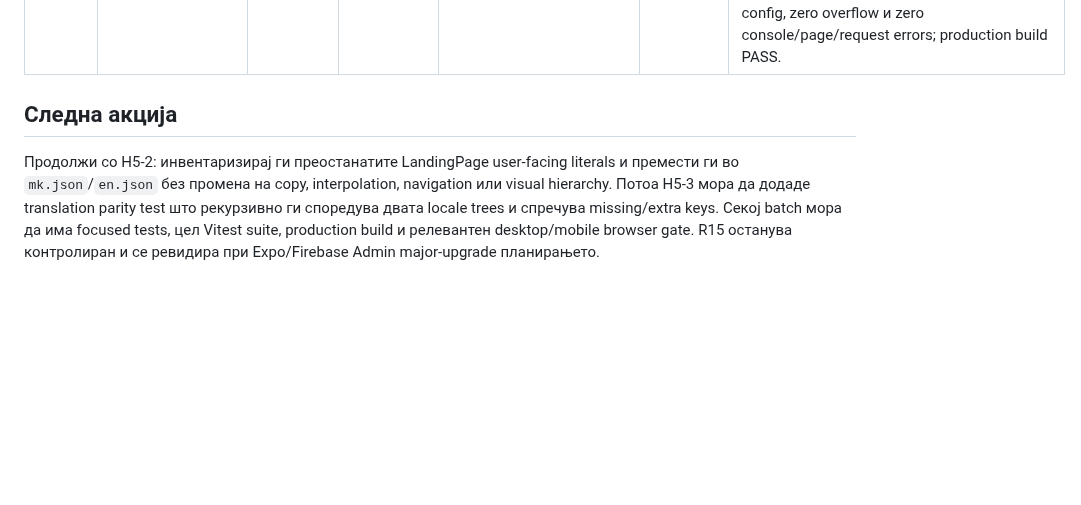
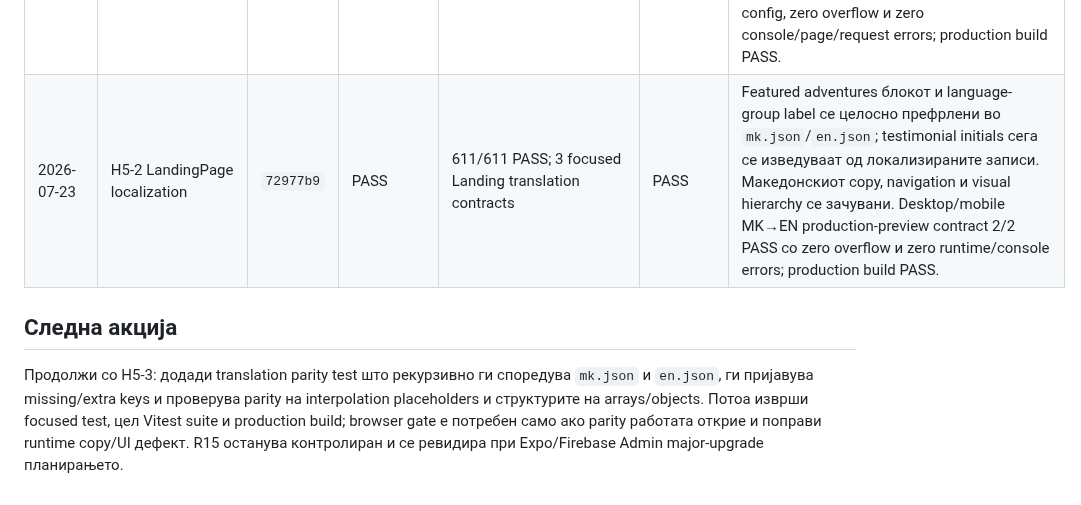
Before and after one commit to igorbogdanoski/ActionBountMKD-Pro, a Markdown page: docs/HARDENING_EXECUTION_LEDGER.md, the part around one of its changes. Drawn GitHub-style; blank space fills up the shorter version.

Commit message:
docs(hardening): record H5 landing localization

```diff
--- a/docs/HARDENING_EXECUTION_LEDGER.md
+++ b/docs/HARDENING_EXECUTION_LEDGER.md
@@ -254,7 +254,8 @@ Batch-от е затворен само кога:
 | 2026-07-23 | H4e-2 Player finish-summary cards | `8a5c835` | PASS | 606/606 PASS; 10 focused MobilePlayer contracts | PASS | Finish-screen points, achievements и collected-inventory summaries се мигрирани во shared `Card`, со зачувани light/night palette, compact padding, small shadow и points `rounded-3xl` contract. Teacher-grade, feedback и certificate lifecycle panels не се допрени. Desktop/mobile finish lifecycle 2/2 PASS со zero overflow; production build PASS. |
 | 2026-07-23 | H4e-3 Player/session completion audit + H4 closure | `ac733c7` | PASS | 606/606 PASS (carried verified baseline; documentation-only audit) | PASS (no visual changes) | Exhaustive audit ги класифицира преостанатите MobilePlayer, stage-player, JoinSession и LiveSessionHost wrappers како application/game shells, interactive navigation/forms, async lifecycle panels, overlays/dialogs, alerts/status UI или media/device frames. Нема преостанат valid content-card candidate и Card API не бара проширување. H4 complete. |
 | 2026-07-23 | H5-1 Public changelog | `99b39ac` | PASS | 608/608 PASS; 6 focused changelog/sitemap contracts | PASS | Додадена е lazy-loaded public `/changelog` страница со SEO metadata, три dated release sections, shared Footer navigation entry и sitemap source-of-truth/static XML entry. Desktop/mobile production-preview contract 2/2 PASS со реалниот локален VITE config, zero overflow и zero console/page/request errors; production build PASS. |
+| 2026-07-23 | H5-2 LandingPage localization | `72977b9` | PASS | 611/611 PASS; 3 focused Landing translation contracts | PASS | Featured adventures блокот и language-group label се целосно префрлени во `mk.json`/`en.json`; testimonial initials сега се изведуваат од локализираните записи. Македонскиот copy, navigation и visual hierarchy се зачувани. Desktop/mobile MK→EN production-preview contract 2/2 PASS со zero overflow и zero runtime/console errors; production build PASS. |
 
 ## Следна акција
 
-Продолжи со H5-2: инвентаризирај ги преостанатите LandingPage user-facing literals и премести ги во `mk.json`/`en.json` без промена на copy, interpolation, navigation или visual hierarchy. Потоа H5-3 мора да додаде translation parity test што рекурзивно ги споредува двата locale trees и спречува missing/extra keys. Секој batch мора да има focused tests, цел Vitest suite, production build и релевантен desktop/mobile browser gate. R15 останува контролиран и се ревидира при Expo/Firebase Admin major-upgrade планирањето.
+Продолжи со H5-3: додади translation parity test што рекурзивно ги споредува `mk.json` и `en.json`, ги пријавува missing/extra keys и проверува parity на interpolation placeholders и структурите на arrays/objects. Потоа изврши focused test, цел Vitest suite и production build; browser gate е потребен само ако parity работата открие и поправи runtime copy/UI дефект. R15 останува контролиран и се ревидира при Expo/Firebase Admin major-upgrade планирањето.
```
Also changed, not shown: other parts of docs/HARDENING_EXECUTION_LEDGER.md (+1 -1 lines).
